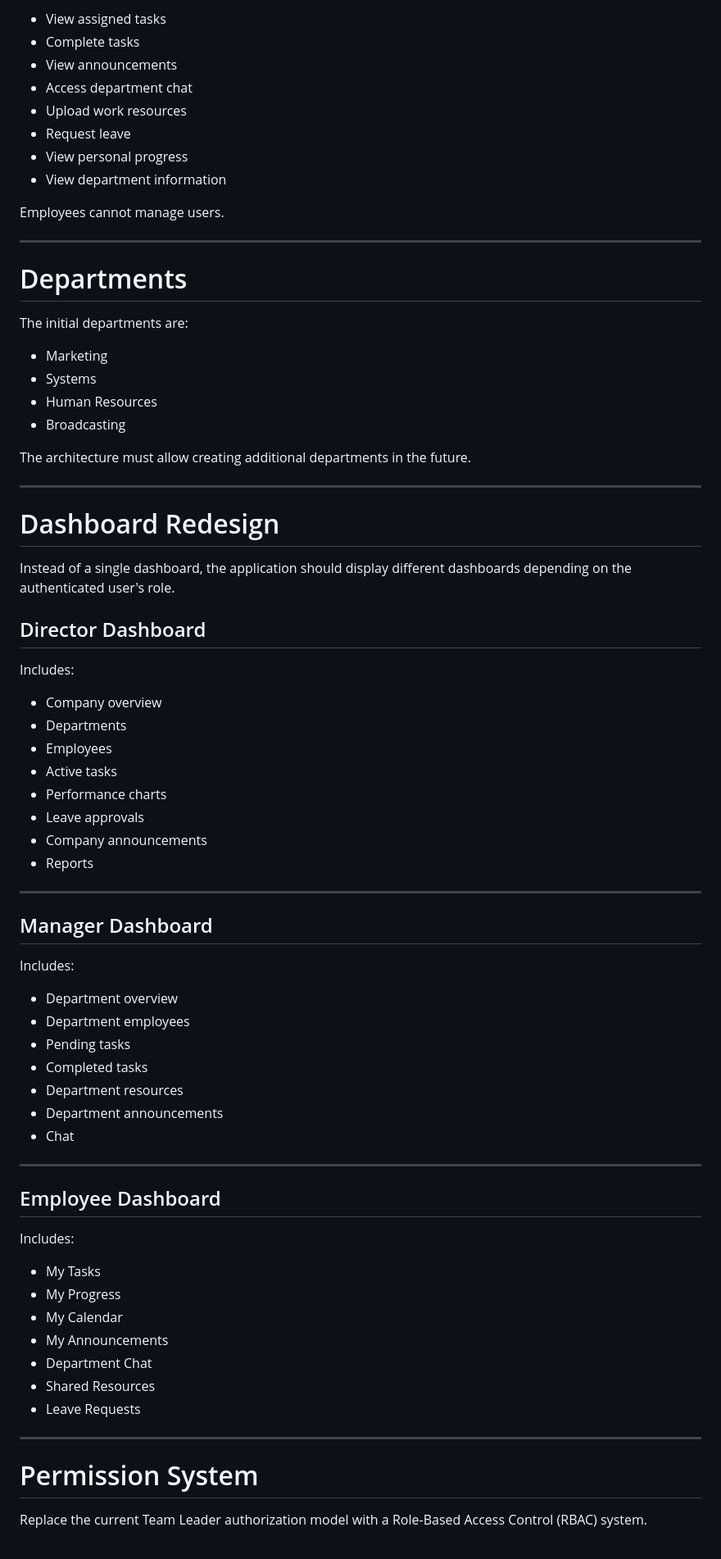
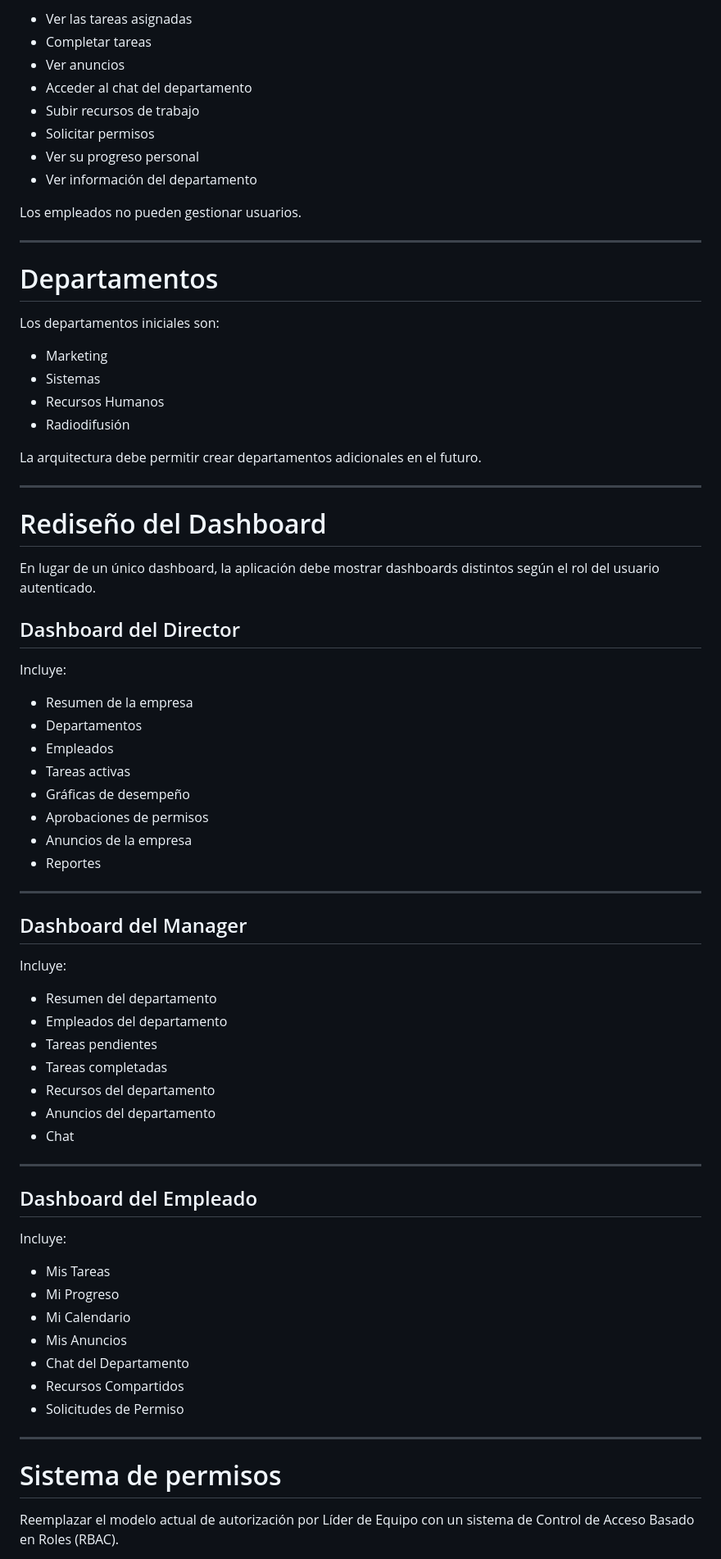
Before and after one commit to jeremyallen18/App-radio, a Markdown page: Actualizacion.md, the part around one of its changes. Shown at 82% size. Drawn GitHub-style.

Commit message:
Traduce Actualizacion.md completo al español
El documento original venía en inglés; ahora todo el contenido queda
en español, consistente con actualizaciones/*.md.

```diff
--- a/Actualizacion.md
+++ b/Actualizacion.md
@@ -153,78 +153,78 @@ They can:
 
-- View assigned tasks
-- Complete tasks
-- View announcements
-- Access department chat
-- Upload work resources
-- Request leave
-- View personal progress
-- View department information
+- Ver las tareas asignadas
+- Completar tareas
+- Ver anuncios
+- Acceder al chat del departamento
+- Subir recursos de trabajo
+- Solicitar permisos
+- Ver su progreso personal
+- Ver información del departamento
 
-Employees cannot manage users.
+Los empleados no pueden gestionar usuarios.
 
 ---
 
-# Departments
+# Departamentos
 
-The initial departments are:
+Los departamentos iniciales son:
 
 - Marketing
-- Systems
-- Human Resources
-- Broadcasting
+- Sistemas
+- Recursos Humanos
+- Radiodifusión
 
-The architecture must allow creating additional departments in the future.
+La arquitectura debe permitir crear departamentos adicionales en el futuro.
 
 ---
 
-# Dashboard Redesign
+# Rediseño del Dashboard
 
-Instead of a single dashboard, the application should display different dashboards depending on the authenticated user's role.
+En lugar de un único dashboard, la aplicación debe mostrar dashboards distintos según el rol del usuario autenticado.
 
-## Director Dashboard
+## Dashboard del Director
 
-Includes:
+Incluye:
 
-- Company overview
-- Departments
-- Employees
-- Active tasks
-- Performance charts
-- Leave approvals
-- Company announcements
-- Reports
+- Resumen de la empresa
+- Departamentos
+- Empleados
+- Tareas activas
+- Gráficas de desempeño
+- Aprobaciones de permisos
+- Anuncios de la empresa
+- Reportes
 
 ---
 
-## Manager Dashboard
+## Dashboard del Manager
 
-Includes:
+Incluye:
 
-- Department overview
-- Department employees
-- Pending tasks
-- Completed tasks
-- Department resources
-- Department announcements
+- Resumen del departamento
+- Empleados del departamento
+- Tareas pendientes
+- Tareas completadas
+- Recursos del departamento
+- Anuncios del departamento
 - Chat
 
 ---
 
-## Employee Dashboard
+## Dashboard del Empleado
 
-Includes:
+Incluye:
 
-- My Tasks
-- My Progress
-- My Calendar
-- My Announcements
-- Department Chat
-- Shared Resources
-- Leave Requests
+- Mis Tareas
+- Mi Progreso
+- Mi Calendario
+- Mis Anuncios
+- Chat del Departamento
+- Recursos Compartidos
+- Solicitudes de Permiso
 
 ---
 
-# Permission System
+# Sistema de permisos
 
-Replace the current Team Leader authorization model with a Role-Based Access Control (RBAC) system.
+Reemplazar el modelo actual de autorización por Líder de Equipo con un sistema de Control de Acceso Basado en Roles (RBAC).
 
```
Also changed, not shown: other parts of Actualizacion.md (+145 -145 lines).
